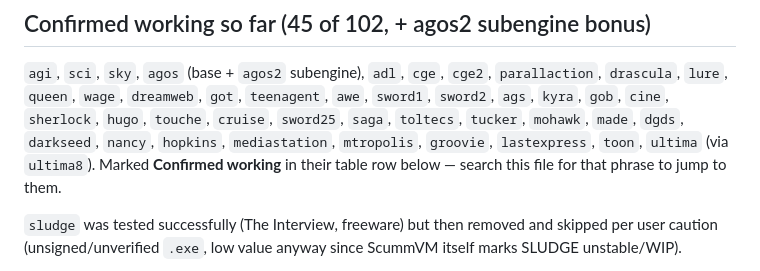
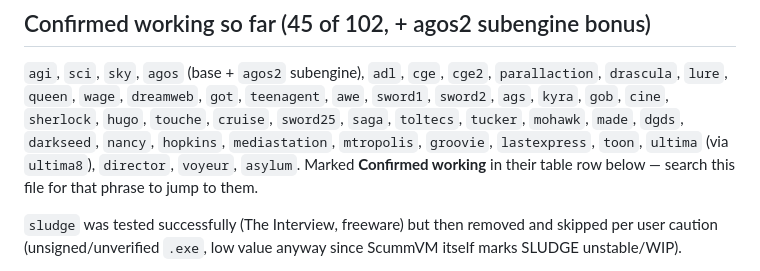
Before and after one commit to TRusselo/scummvm-wasm, a Markdown page: docs/ENGINE-TEST-PLAN.md, the part around the change. Drawn GitHub-style.

Commit message:
Add director/voyeur/asylum to confirmed-engines summary list

```diff
--- a/docs/ENGINE-TEST-PLAN.md
+++ b/docs/ENGINE-TEST-PLAN.md
@@ -12,7 +12,7 @@ candidate ROM for the actual test. Phase 2 (testing) is now underway.
 `cine`, `sherlock`, `hugo`, `touche`, `cruise`, `sword25`, `saga`,
 `toltecs`, `tucker`, `mohawk`, `made`, `dgds`, `darkseed`, `nancy`,
 `hopkins`, `mediastation`, `mtropolis`, `groovie`, `lastexpress`, `toon`,
-`ultima` (via `ultima8`). Marked **Confirmed working** in their table row below — search this file for that phrase to
+`ultima` (via `ultima8`), `director`, `voyeur`, `asylum`. Marked **Confirmed working** in their table row below — search this file for that phrase to
 jump to them.
 
 `sludge` was tested successfully (The Interview, freeware) but then
```
